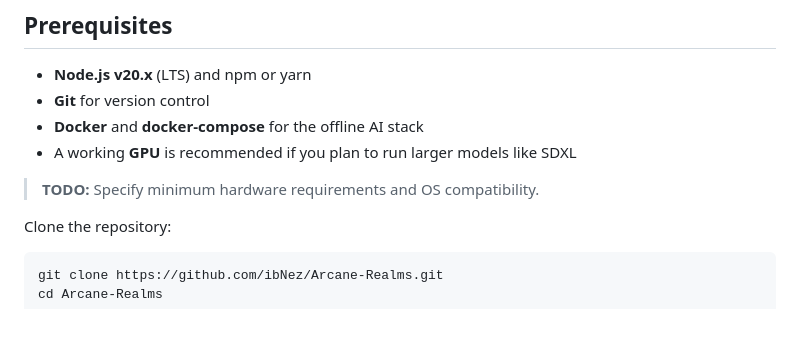
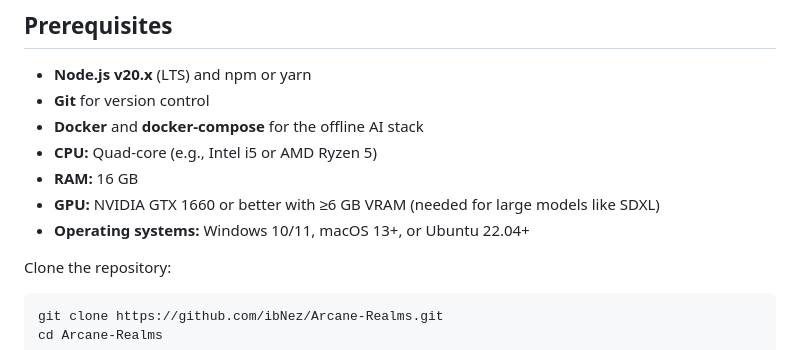
Before and after one commit to ibNez/Arcane-Realms, a Markdown page: docs/SETUP.md, the part around the change. Rendered like a GitHub page; blank space fills up the shorter version.

Commit message:
docs: detail setup prerequisites

```diff
--- a/docs/SETUP.md
+++ b/docs/SETUP.md
@@ -26,8 +26,10 @@ graph TD
 - **Node.js v20.x** (LTS) and npm or yarn
 - **Git** for version control
 - **Docker** and **docker‑compose** for the offline AI stack
-- A working **GPU** is recommended if you plan to run larger models like SDXL
-> **TODO:** Specify minimum hardware requirements and OS compatibility.
+- **CPU:** Quad-core (e.g., Intel i5 or AMD Ryzen 5)
+- **RAM:** 16 GB
+- **GPU:** NVIDIA GTX 1660 or better with ≥6 GB VRAM (needed for large models like SDXL)
+- **Operating systems:** Windows 10/11, macOS 13+, or Ubuntu 22.04+
 
 Clone the repository:
 
```
